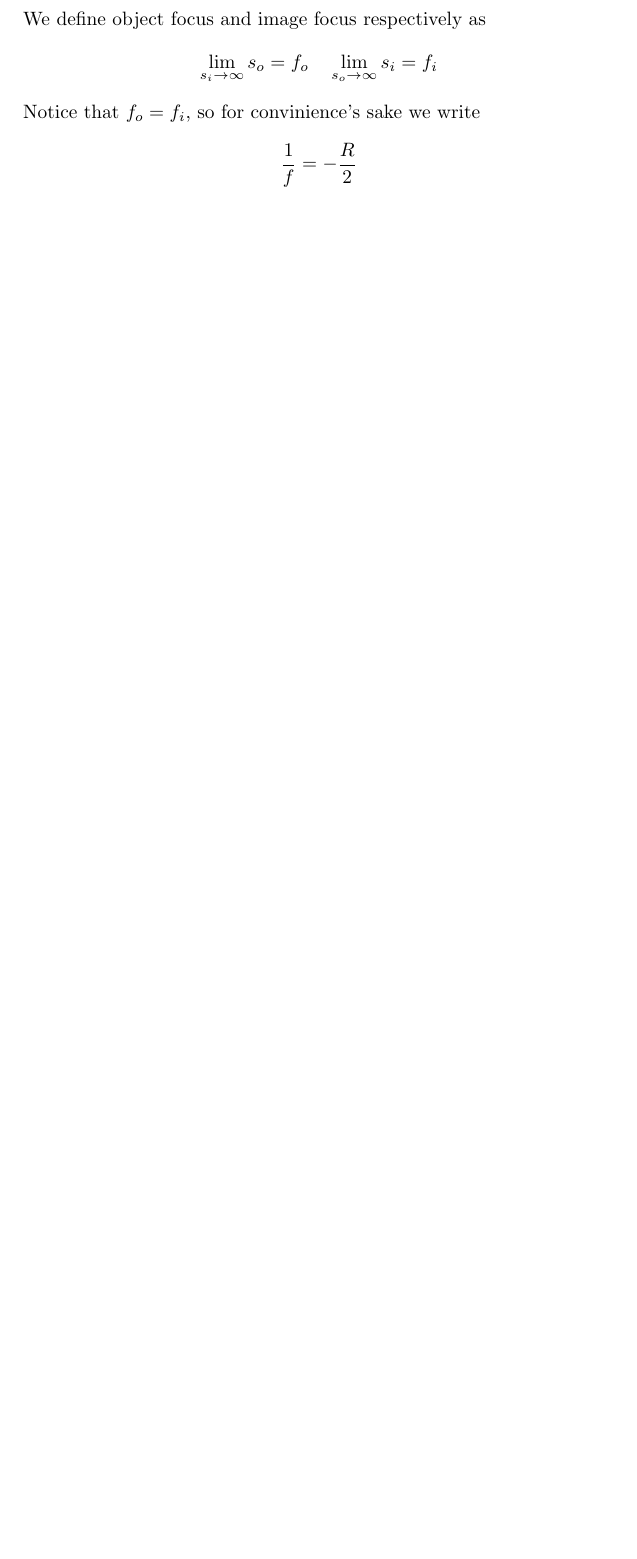
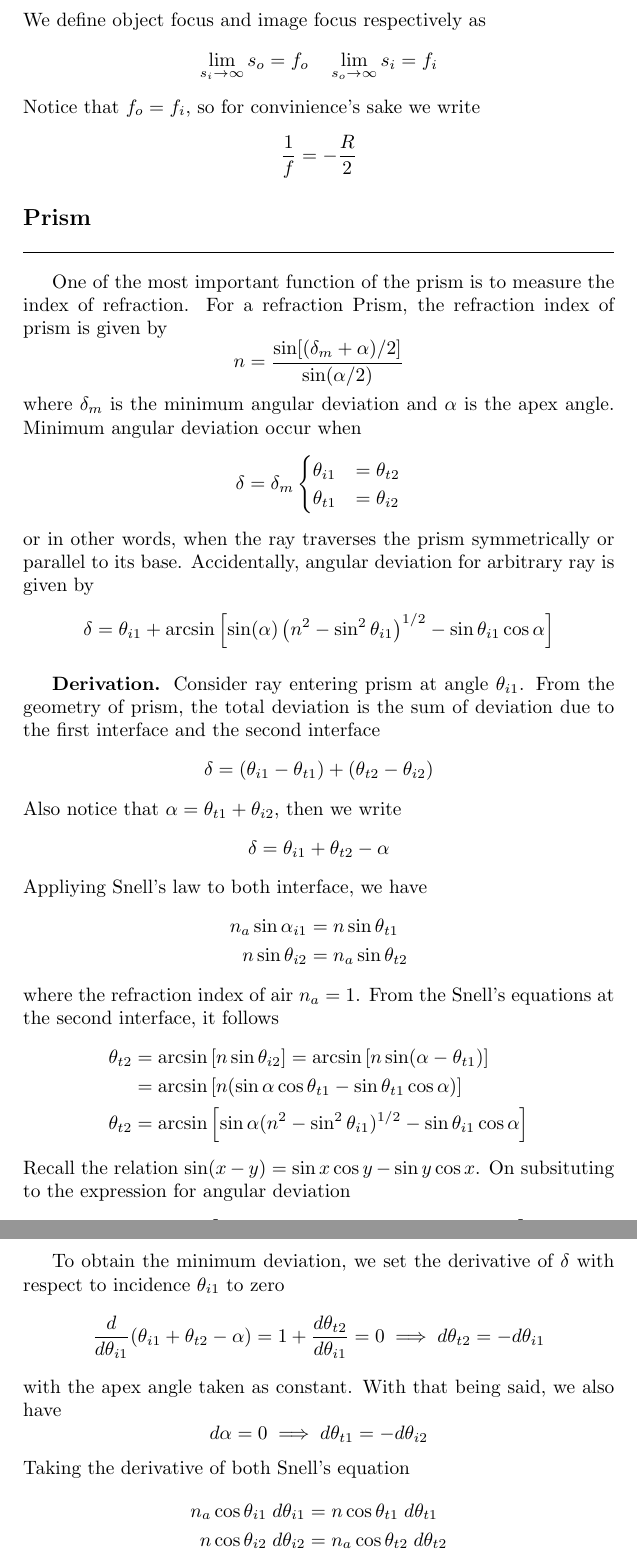
Before and after one commit to JohanesFaustus/Electrodynamics, a LaTeX thesis (Main.tex, which reads Ch/Optics/Geometry/Geometry.tex): part of page 133 of 135 before the commit and two parts of pages 133 and 134 of 136 after it, the two joined at a grey line, cut so that both start at the same text, the shorter picture padded with empty space. Compiled offline with pdfLaTeX.

Commit message:
Added prism

```diff
--- a/Ch/Optics/Geometry/Geometry.tex
+++ b/Ch/Optics/Geometry/Geometry.tex
@@ -268,3 +268,57 @@ Notice that $f_o=f_i$, so for convinience's sake we write
     \frac{1}{f}=-\frac{R}{2}
 \end{equation*}
 
+\subsection*{Prism}
+One of the most important function of the prism is to measure the index of refraction. For a refraction Prism, the refraction index of prism is given by
+\begin{equation*}
+    n=\frac{\sin [(\delta_m+\alpha)/2]}{\sin (\alpha/2)}
+\end{equation*}
+where $\delta_m$ is the minimum angular deviation and $\alpha$ is the apex angle. Minimum angular deviation occur when
+\begin{equation*}
+    \delta=\delta_m\begin{cases}
+        \theta_{i1}&=\theta_{t2}\\
+        \theta_{t1}&=\theta_{i2}
+    \end{cases}
+\end{equation*}
+or in other words, when the ray traverses the prism symmetrically or parallel to its base. Accidentally, angular deviation for arbitrary ray is given by
+\begin{equation*}
+    \delta=\theta_{i1}+\arcsin\left[ \sin (\alpha)\left(n^2-\sin^2\theta_{i1}\right)^{1/2}-\sin\theta_{i1}\cos\alpha\right]
+\end{equation*}
+
+\subsubsection*{Derivation.} Consider ray entering prism at angle $\theta_{i1}$. From the geometry of prism, the total deviation is the sum of deviation due to the first interface and the second interface
+\begin{equation*}
+    \delta=(\theta_{i1}-\theta_{t1})+ (\theta_{t2}-\theta_{i2})
+\end{equation*}
+Also notice that $\alpha=\theta_{t1}+\theta_{i2}$, then we write
+\begin{equation*}
+    \delta=\theta_{i1}+\theta_{t2}-\alpha
+\end{equation*}
+Appliying Snell's law to both interface, we have
+\begin{align*}
+    n_a\sin \alpha_{i1}&=n\sin \theta_{t1}\\
+    n\sin\theta_{i2}&=n_a\sin \theta_{t2}
+\end{align*}
+where the refraction index of air $n_a=1$. From the Snell's equations at the second interface, it follows
+\begin{align*}
+    \theta_{t2}&=\arcsin\left[n\sin \theta_{i2}\right]=\arcsin\left[n\sin (\alpha-\theta_{t1})\right]\\
+    &=\arcsin\left[n(\sin \alpha\cos\theta_{t1}-\sin\theta_{t1}\cos \alpha)\right]\\
+    \theta_{t2}&=\arcsin\left[\sin \alpha(n^2-\sin^2\theta_{i1})^{1/2}-\sin\theta_{i1}\cos \alpha\right]
+\end{align*}
+Recall the relation $\sin (x-y)=\sin x\cos y-\sin y\cos x$. On subsituting to the expression for angular deviation
+\begin{equation*}
+    \delta=\theta_{i1}+\arcsin\left[\sin \alpha(n^2-\sin^2\theta_{i1})^{1/2}-\sin\theta_{i1}\cos \alpha\right]-\alpha
+\end{equation*}
+
+To obtain the minimum deviation, we set the derivative of $\delta$ with respect to incidence $\theta_{i1}$ to zero
+\begin{equation*}
+    \frac{d}{d\theta_{i1}}(\theta_{i1}+\theta_{t2}-\alpha)=1+\frac{d\theta_{t2}}{d\theta_{i1}}=0\implies d\theta_{t2}=-d\theta_{i1}
+\end{equation*}
+with the apex angle taken as constant. With that being said, we also have
+\begin{equation*}
+    d\alpha=0\implies d\theta_{t1}=-d\theta_{i2}
+\end{equation*}
+Taking the derivative of both Snell's equation
+\begin{align*}
+    n_a\cos \theta_{i1}\;d\theta_{i1}&=n\cos \theta_{t1}\;d\theta_{t1}\\
+    n\cos\theta_{i2}\;d\theta_{i2}&=n_a\cos \theta_{t2}\;d\theta_{t2}
+\end{align*}
```
Also changed, not shown: Ch/Optics/Geometry/Geometry.tex (19 more changed lines).
